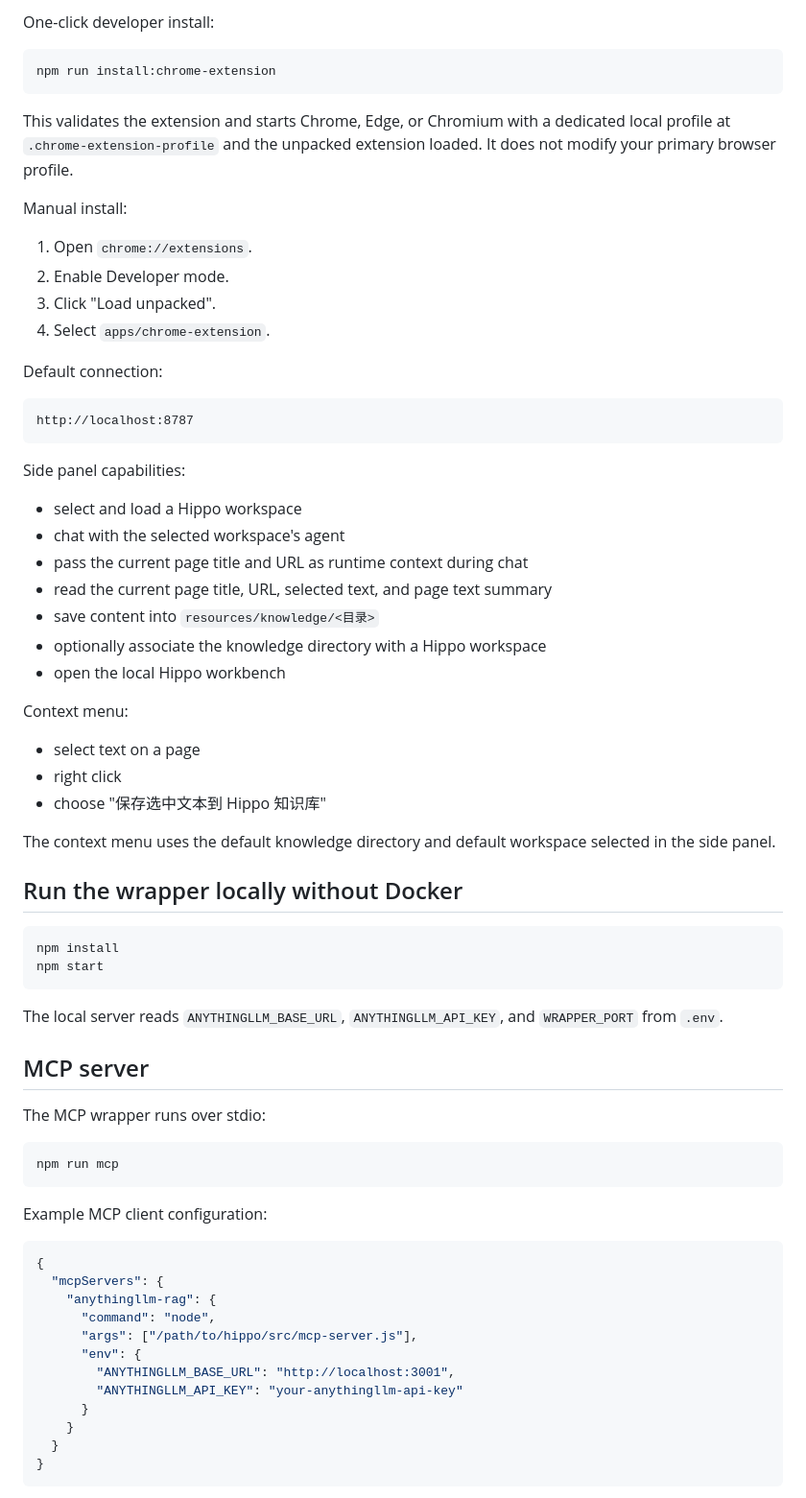
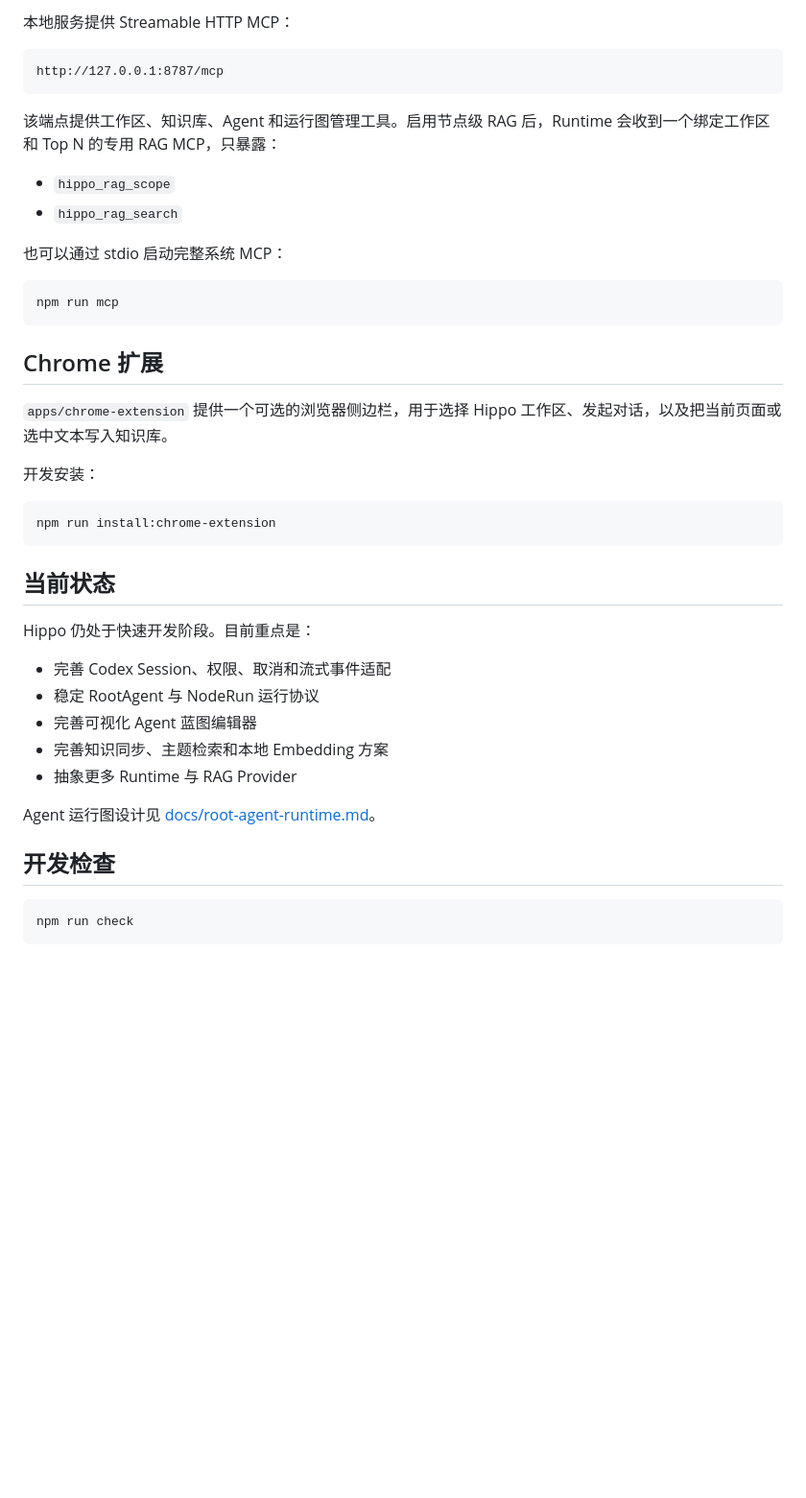
Before and after one commit to plainpatch/hippo-workspace, a Markdown page: README.md, the part around one of its changes. Shown at 96% size. GitHub-like rendering; blank space fills up the shorter version.

Commit message:
Rewrite project README

````diff
--- a/README.md
+++ b/README.md
@@ -91,74 +156,46 @@ The companion Chrome extension lives in `apps/chrome-extension`. It opens as a C
 
-One-click developer install:
+本地服务提供 Streamable HTTP MCP：
+
+```text
+http://127.0.0.1:8787/mcp
+```
+
+该端点提供工作区、知识库、Agent 和运行图管理工具。启用节点级 RAG 后，Runtime 会收到一个绑定工作区和 Top N 的专用 RAG MCP，只暴露：
+
+- `hippo_rag_scope`
+- `hippo_rag_search`
+
+也可以通过 stdio 启动完整系统 MCP：
+
+```sh
+npm run mcp
+```
+
+## Chrome 扩展
+
+`apps/chrome-extension` 提供一个可选的浏览器侧边栏，用于选择 Hippo 工作区、发起对话，以及把当前页面或选中文本写入知识库。
+
+开发安装：
 
 ```sh
 npm run install:chrome-extension
 ```
 
-This validates the extension and starts Chrome, Edge, or Chromium with a dedicated local profile at `.chrome-extension-profile` and the unpacked extension loaded. It does not modify your primary browser profile.
+## 当前状态
 
-Manual install:
+Hippo 仍处于快速开发阶段。目前重点是：
 
-1. Open `chrome://extensions`.
-2. Enable Developer mode.
-3. Click "Load unpacked".
-4. Select `apps/chrome-extension`.
+- 完善 Codex Session、权限、取消和流式事件适配
+- 稳定 RootAgent 与 NodeRun 运行协议
+- 完善可视化 Agent 蓝图编辑器
+- 完善知识同步、主题检索和本地 Embedding 方案
+- 抽象更多 Runtime 与 RAG Provider
 
-Default connection:
+Agent 运行图设计见 [docs/root-agent-runtime.md](docs/root-agent-runtime.md)。
 
-```text
-http://localhost:8787
+## 开发检查
+
+```sh
+npm run check
 ```
 
-Side panel capabilities:
-
-- select and load a Hippo workspace
-- chat with the selected workspace's agent
-- pass the current page title and URL as runtime context during chat
-- read the current page title, URL, selected text, and page text summary
-- save content into `resources/knowledge/<目录>`
-- optionally associate the knowledge directory with a Hippo workspace
-- open the local Hippo workbench
-
-Context menu:
-
-- select text on a page
-- right click
-- choose "保存选中文本到 Hippo 知识库"
-
-The context menu uses the default knowledge directory and default workspace selected in the side panel.
-
-## Run the wrapper locally without Docker
-
-```sh
-npm install
-npm start
-```
-
-The local server reads `ANYTHINGLLM_BASE_URL`, `ANYTHINGLLM_API_KEY`, and `WRAPPER_PORT` from `.env`.
-
-## MCP server
-
-The MCP wrapper runs over stdio:
-
-```sh
-npm run mcp
-```
-
-Example MCP client configuration:
-
-```json
-{
-  "mcpServers": {
-    "anythingllm-rag": {
-      "command": "node",
-      "args": ["/path/to/hippo/src/mcp-server.js"],
-      "env": {
-        "ANYTHINGLLM_BASE_URL": "http://localhost:3001",
-        "ANYTHINGLLM_API_KEY": "your-anythingllm-api-key"
-      }
-    }
-  }
-}
-```
-
````
Also changed, not shown: other parts of README.md (+130 -246 lines).
